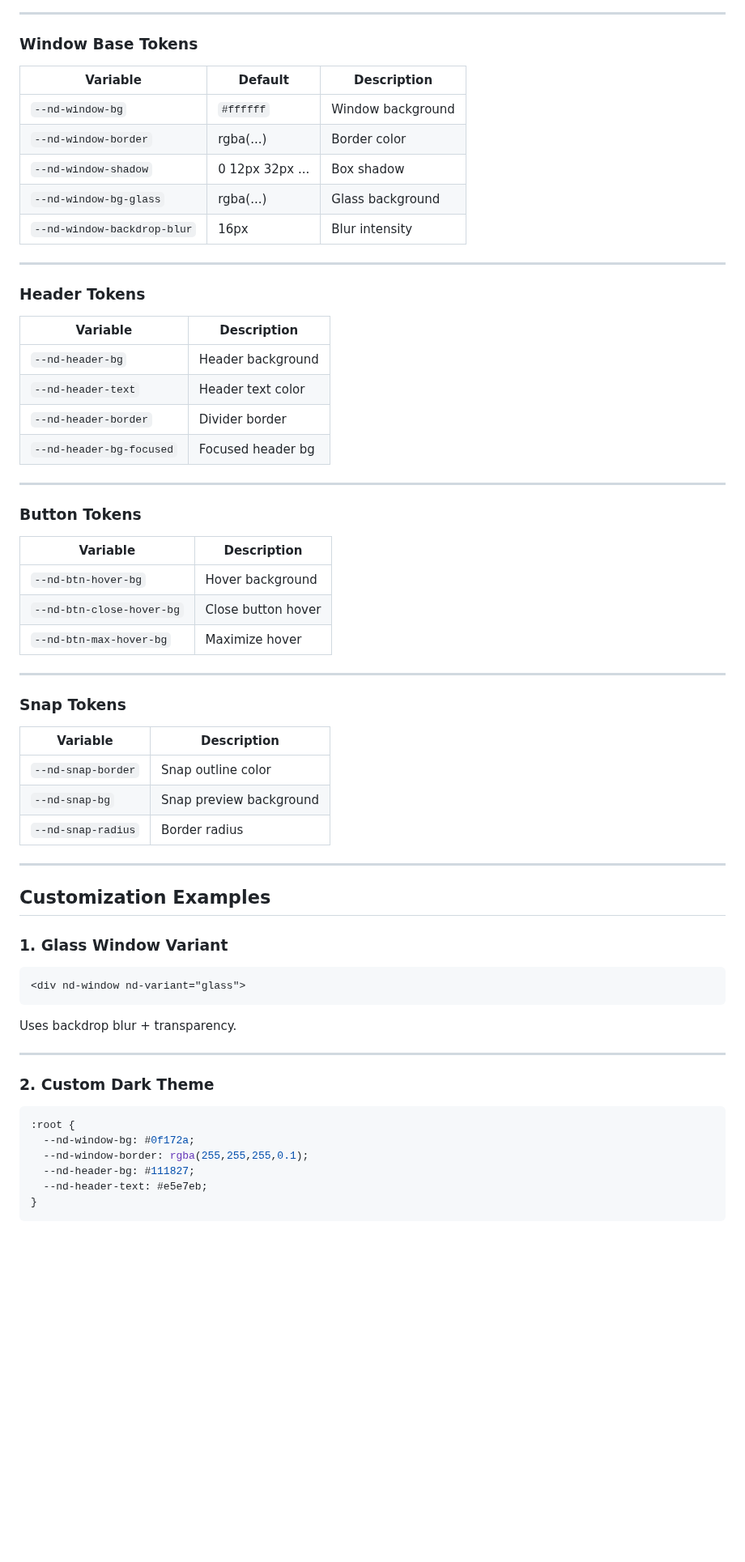
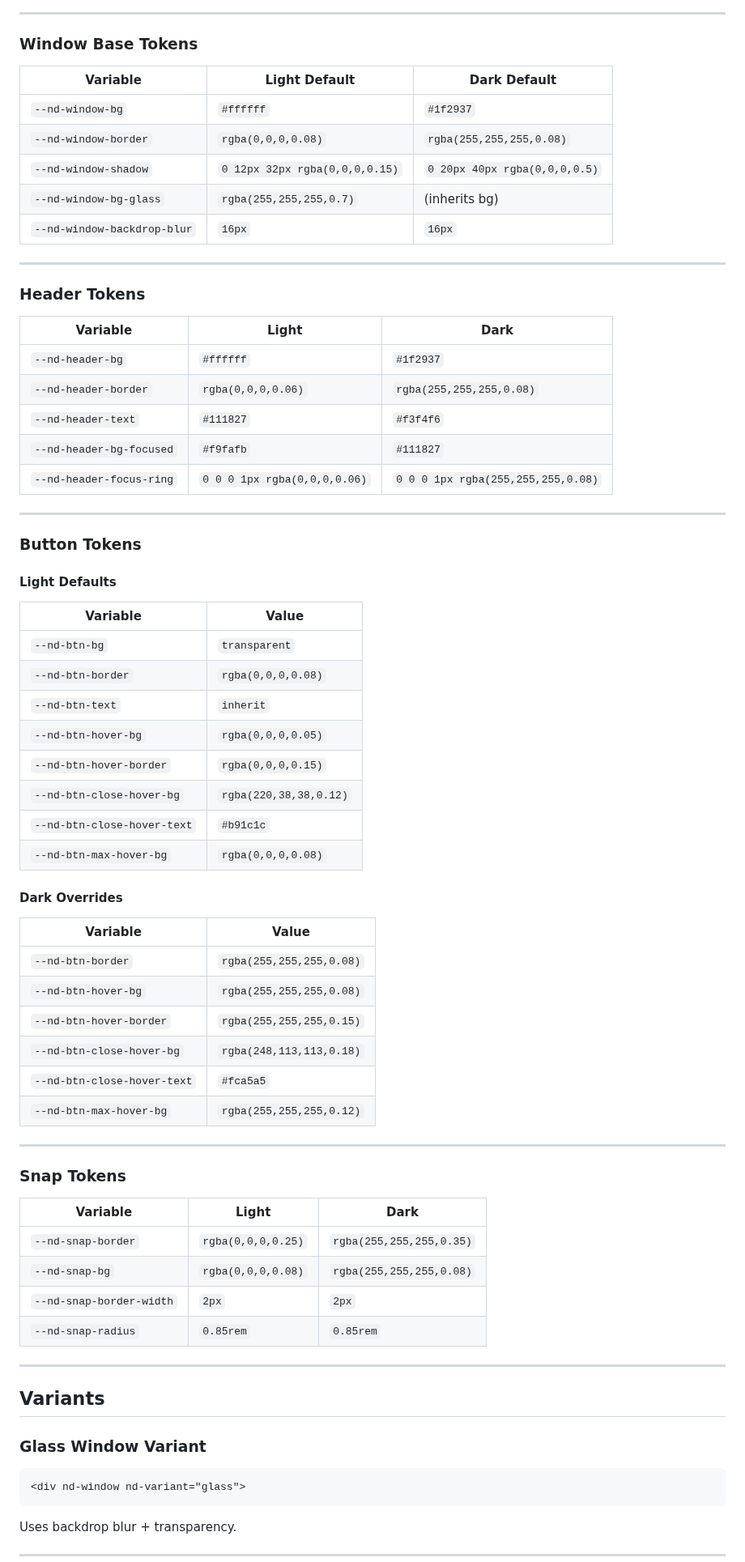
Before and after one commit to cegepst/nidamjs-docs, a Markdown page: components/window.md, the part around one of its changes. Shown at 81% size. Drawn GitHub-style; blank space fills up the shorter version.

Commit message:
fix: change the style doc for window

````diff
--- a/components/window.md
+++ b/components/window.md
@@ -245,67 +245,73 @@ All tokens are defined under `:root`.
 
 ### Window Base Tokens
 
-| Variable                    | Default         | Description       |
-| --------------------------- | --------------- | ----------------- |
-| `--nd-window-bg`            | `#ffffff`       | Window background |
-| `--nd-window-border`        | rgba(...)       | Border color      |
-| `--nd-window-shadow`        | 0 12px 32px ... | Box shadow        |
-| `--nd-window-bg-glass`      | rgba(...)       | Glass background  |
-| `--nd-window-backdrop-blur` | 16px            | Blur intensity    |
+| Variable                    | Light Default                  | Dark Default                  |
+| --------------------------- | ------------------------------ | ----------------------------- |
+| `--nd-window-bg`            | `#ffffff`                      | `#1f2937`                     |
+| `--nd-window-border`        | `rgba(0,0,0,0.08)`             | `rgba(255,255,255,0.08)`      |
+| `--nd-window-shadow`        | `0 12px 32px rgba(0,0,0,0.15)` | `0 20px 40px rgba(0,0,0,0.5)` |
+| `--nd-window-bg-glass`      | `rgba(255,255,255,0.7)`        | (inherits bg)                 |
+| `--nd-window-backdrop-blur` | `16px`                         | `16px`                        |
 
 ---
 
 ### Header Tokens
 
-| Variable                 | Description       |
-| ------------------------ | ----------------- |
-| `--nd-header-bg`         | Header background |
-| `--nd-header-text`       | Header text color |
-| `--nd-header-border`     | Divider border    |
-| `--nd-header-bg-focused` | Focused header bg |
+| Variable                 | Light                        | Dark                               |
+| ------------------------ | ---------------------------- | ---------------------------------- |
+| `--nd-header-bg`         | `#ffffff`                    | `#1f2937`                          |
+| `--nd-header-border`     | `rgba(0,0,0,0.06)`           | `rgba(255,255,255,0.08)`           |
+| `--nd-header-text`       | `#111827`                    | `#f3f4f6`                          |
+| `--nd-header-bg-focused` | `#f9fafb`                    | `#111827`                          |
+| `--nd-header-focus-ring` | `0 0 0 1px rgba(0,0,0,0.06)` | `0 0 0 1px rgba(255,255,255,0.08)` |
 
 ---
 
 ### Button Tokens
 
-| Variable                  | Description        |
-| ------------------------- | ------------------ |
-| `--nd-btn-hover-bg`       | Hover background   |
-| `--nd-btn-close-hover-bg` | Close button hover |
-| `--nd-btn-max-hover-bg`   | Maximize hover     |
+#### Light Defaults
+
+| Variable                    | Value                  |
+| --------------------------- | ---------------------- |
+| `--nd-btn-bg`               | `transparent`          |
+| `--nd-btn-border`           | `rgba(0,0,0,0.08)`     |
+| `--nd-btn-text`             | `inherit`              |
+| `--nd-btn-hover-bg`         | `rgba(0,0,0,0.05)`     |
+| `--nd-btn-hover-border`     | `rgba(0,0,0,0.15)`     |
+| `--nd-btn-close-hover-bg`   | `rgba(220,38,38,0.12)` |
+| `--nd-btn-close-hover-text` | `#b91c1c`              |
+| `--nd-btn-max-hover-bg`     | `rgba(0,0,0,0.08)`     |
+
+#### Dark Overrides
+
+| Variable                    | Value                    |
+| --------------------------- | ------------------------ |
+| `--nd-btn-border`           | `rgba(255,255,255,0.08)` |
+| `--nd-btn-hover-bg`         | `rgba(255,255,255,0.08)` |
+| `--nd-btn-hover-border`     | `rgba(255,255,255,0.15)` |
+| `--nd-btn-close-hover-bg`   | `rgba(248,113,113,0.18)` |
+| `--nd-btn-close-hover-text` | `#fca5a5`                |
+| `--nd-btn-max-hover-bg`     | `rgba(255,255,255,0.12)` |
 
 ---
 
 ### Snap Tokens
 
-| Variable           | Description             |
-| ------------------ | ----------------------- |
-| `--nd-snap-border` | Snap outline color      |
-| `--nd-snap-bg`     | Snap preview background |
-| `--nd-snap-radius` | Border radius           |
+| Variable                 | Light              | Dark                     |
+| ------------------------ | ------------------ | ------------------------ |
+| `--nd-snap-border`       | `rgba(0,0,0,0.25)` | `rgba(255,255,255,0.35)` |
+| `--nd-snap-bg`           | `rgba(0,0,0,0.08)` | `rgba(255,255,255,0.08)` |
+| `--nd-snap-border-width` | `2px`              | `2px`                    |
+| `--nd-snap-radius`       | `0.85rem`          | `0.85rem`                |
 
 ---
 
-## Customization Examples
+## Variants
 
-### 1. Glass Window Variant
+### Glass Window Variant
 
 ```html
 <div nd-window nd-variant="glass">
 ```
 
 Uses backdrop blur + transparency.
-
----
-
-### 2. Custom Dark Theme
-
-```css
-:root {
-  --nd-window-bg: #0f172a;
-  --nd-window-border: rgba(255,255,255,0.1);
-  --nd-header-bg: #111827;
-  --nd-header-text: #e5e7eb;
-}
-```
-
````
Also changed, not shown: other parts of components/window.md (+0 -36 lines).
